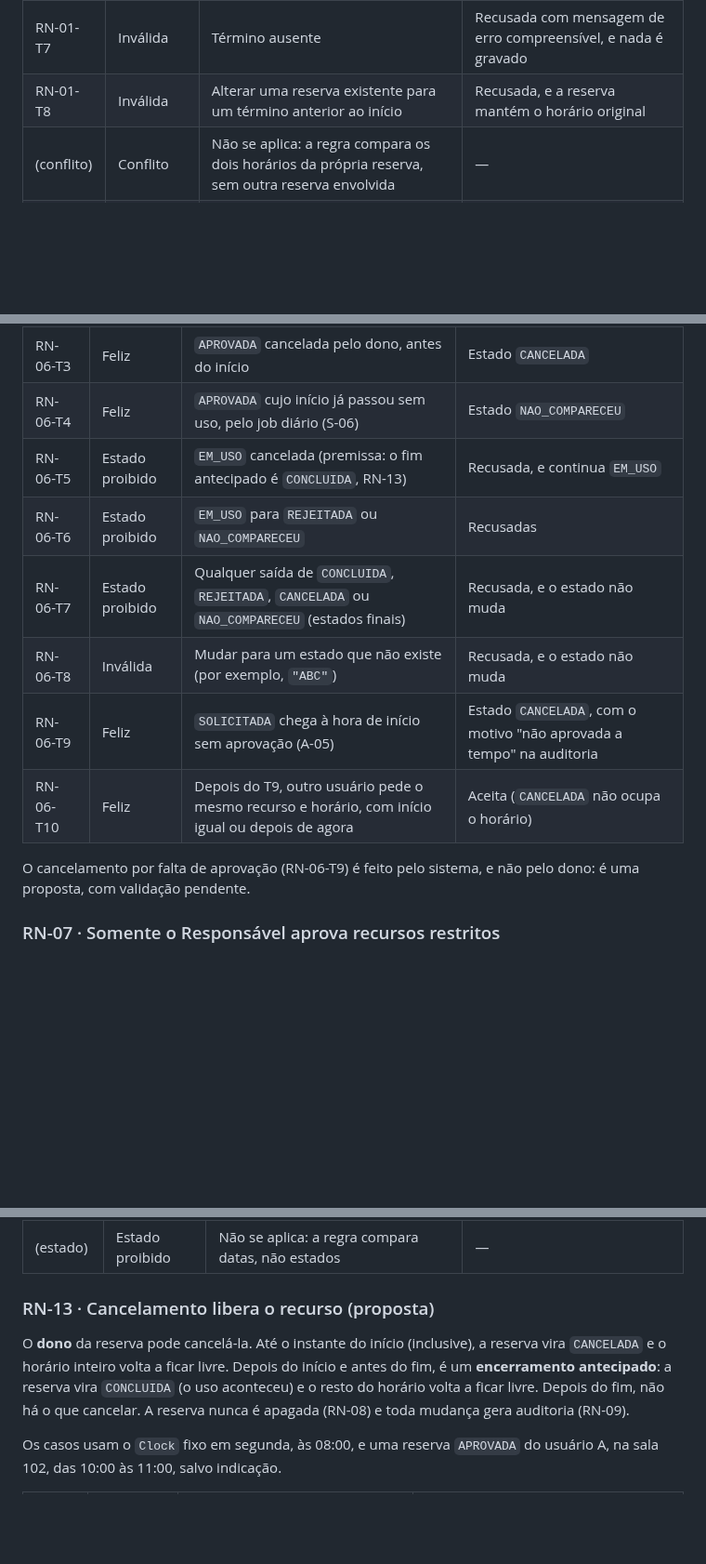
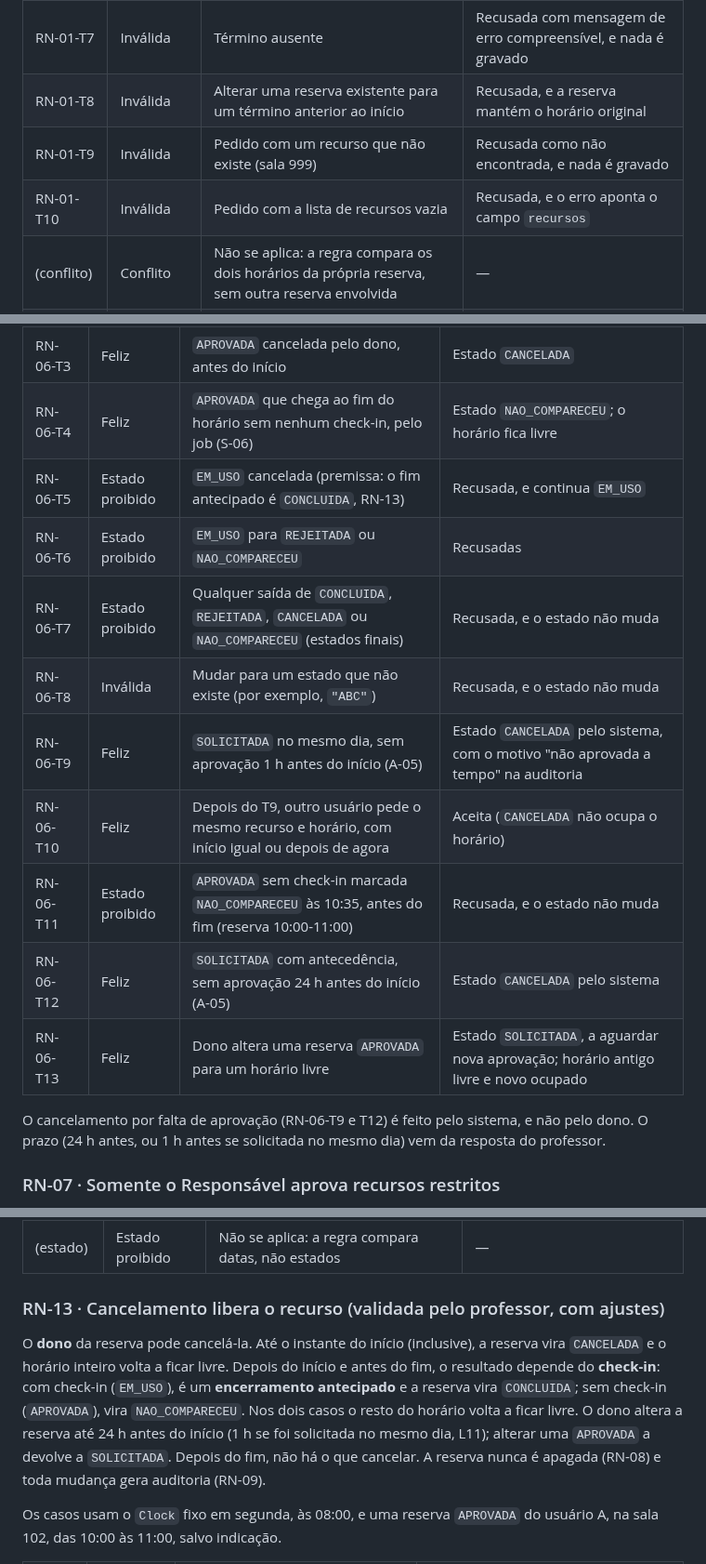
Before and after one commit to renatarsilva/projeto-qualidade-software-senac, a Markdown page: docs/testes/plano-tdd.md, 3 parts joined by grey strips. Shown at 93% size. GitHub-like rendering; blank space fills up the shorter version.

```diff
--- a/docs/testes/plano-tdd.md
+++ b/docs/testes/plano-tdd.md
@@ -65,6 +65,8 @@ Fonte: PRD, seção 4.4 · RF-04. A comparação é entre **data e hora**, não
 | RN-01-T6 | Inválida | Início ausente | Recusada com mensagem de erro compreensível, e nada é gravado |
 | RN-01-T7 | Inválida | Término ausente | Recusada com mensagem de erro compreensível, e nada é gravado |
 | RN-01-T8 | Inválida | Alterar uma reserva existente para um término anterior ao início | Recusada, e a reserva mantém o horário original |
+| RN-01-T9 | Inválida | Pedido com um recurso que não existe (sala 999) | Recusada como não encontrada, e nada é gravado |
+| RN-01-T10 | Inválida | Pedido com a lista de recursos vazia | Recusada, e o erro aponta o campo `recursos` |
 | (conflito) | Conflito | Não se aplica: a regra compara os dois horários da própria reserva, sem outra reserva envolvida | — |
 | (estado) | Estado proibido | Não se aplica: a regra não depende do estado da reserva | — |
 
@@ -158,15 +162,18 @@ Fonte: PRD, seção 4.4 · RF-04, RF-07. Só o fluxo principal é oficial: os ca
 | RN-06-T1 | Feliz | `SOLICITADA` rejeitada pelo Responsável (NC-04) | Estado `REJEITADA` |
 | RN-06-T2 | Feliz | `SOLICITADA` cancelada pelo dono | Estado `CANCELADA` |
 | RN-06-T3 | Feliz | `APROVADA` cancelada pelo dono, antes do início | Estado `CANCELADA` |
-| RN-06-T4 | Feliz | `APROVADA` cujo início já passou sem uso, pelo job diário (S-06) | Estado `NAO_COMPARECEU` |
+| RN-06-T4 | Feliz | `APROVADA` que chega ao fim do horário sem nenhum check-in, pelo job (S-06) | Estado `NAO_COMPARECEU`; o horário fica livre |
 | RN-06-T5 | Estado proibido | `EM_USO` cancelada (premissa: o fim antecipado é `CONCLUIDA`, RN-13) | Recusada, e continua `EM_USO` |
 | RN-06-T6 | Estado proibido | `EM_USO` para `REJEITADA` ou `NAO_COMPARECEU` | Recusadas |
 | RN-06-T7 | Estado proibido | Qualquer saída de `CONCLUIDA`, `REJEITADA`, `CANCELADA` ou `NAO_COMPARECEU` (estados finais) | Recusada, e o estado não muda |
 | RN-06-T8 | Inválida | Mudar para um estado que não existe (por exemplo, `"ABC"`) | Recusada, e o estado não muda |
-| RN-06-T9 | Feliz | `SOLICITADA` chega à hora de início sem aprovação (A-05) | Estado `CANCELADA`, com o motivo "não aprovada a tempo" na auditoria |
+| RN-06-T9 | Feliz | `SOLICITADA` no mesmo dia, sem aprovação 1 h antes do início (A-05) | Estado `CANCELADA` pelo sistema, com o motivo "não aprovada a tempo" na auditoria |
 | RN-06-T10 | Feliz | Depois do T9, outro usuário pede o mesmo recurso e horário, com início igual ou depois de agora | Aceita (`CANCELADA` não ocupa o horário) |
+| RN-06-T11 | Estado proibido | `APROVADA` sem check-in marcada `NAO_COMPARECEU` às 10:35, antes do fim (reserva 10:00-11:00) | Recusada, e o estado não muda |
+| RN-06-T12 | Feliz | `SOLICITADA` com antecedência, sem aprovação 24 h antes do início (A-05) | Estado `CANCELADA` pelo sistema |
+| RN-06-T13 | Feliz | Dono altera uma reserva `APROVADA` para um horário livre | Estado `SOLICITADA`, a aguardar nova aprovação; horário antigo livre e novo ocupado |
 
-O cancelamento por falta de aprovação (RN-06-T9) é feito pelo sistema, e não pelo dono: é uma proposta, com validação pendente.
+O cancelamento por falta de aprovação (RN-06-T9 e T12) é feito pelo sistema, e não pelo dono. O prazo (24 h antes, ou 1 h antes se solicitada no mesmo dia) vem da resposta do professor.
 
 ### RN-07 · Somente o Responsável aprova recursos restritos
 
@@ -270,9 +277,9 @@ A reserva vale para hoje ou para qualquer dia futuro, **nunca no passado**, desd
 | RN-12-T6 | Conflito | Uma quinta futura, em horário já ocupado no mesmo recurso | Recusada pela RN-02, e nada é gravado |
 | (estado) | Estado proibido | Não se aplica: a regra compara datas, não estados | — |
 
-### RN-13 · Cancelamento libera o recurso (proposta)
+### RN-13 · Cancelamento libera o recurso (validada pelo professor, com ajustes)
 
-O **dono** da reserva pode cancelá-la. Até o instante do início (inclusive), a reserva vira `CANCELADA` e o horário inteiro volta a ficar livre. Depois do início e antes do fim, é um **encerramento antecipado**: a reserva vira `CONCLUIDA` (o uso aconteceu) e o resto do horário volta a ficar livre. Depois do fim, não há o que cancelar. A reserva nunca é apagada (RN-08) e toda mudança gera auditoria (RN-09).
+O **dono** da reserva pode cancelá-la. Até o instante do início (inclusive), a reserva vira `CANCELADA` e o horário inteiro volta a ficar livre. Depois do início e antes do fim, o resultado depende do **check-in**: com check-in (`EM_USO`), é um **encerramento antecipado** e a reserva vira `CONCLUIDA`; sem check-in (`APROVADA`), vira `NAO_COMPARECEU`. Nos dois casos o resto do horário volta a ficar livre. O dono altera a reserva até 24 h antes do início (1 h se foi solicitada no mesmo dia, L11); alterar uma `APROVADA` a devolve a `SOLICITADA`. Depois do fim, não há o que cancelar. A reserva nunca é apagada (RN-08) e toda mudança gera auditoria (RN-09).
 
 Os casos usam o `Clock` fixo em segunda, às 08:00, e uma reserva `APROVADA` do usuário A, na sala 102, das 10:00 às 11:00, salvo indicação.
 
```
Also changed, not shown: other parts of docs/testes/plano-tdd.md (+25 -14 lines).
